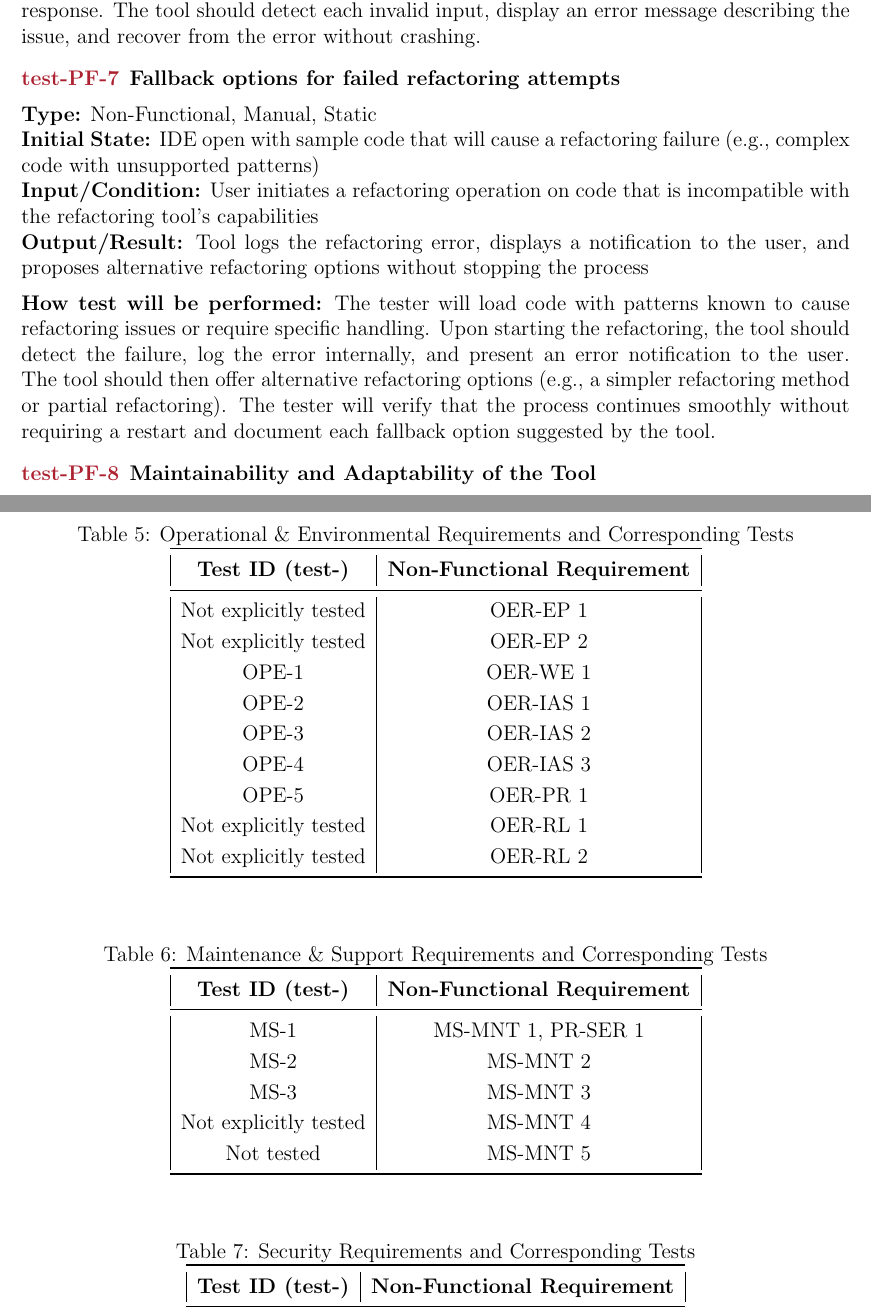
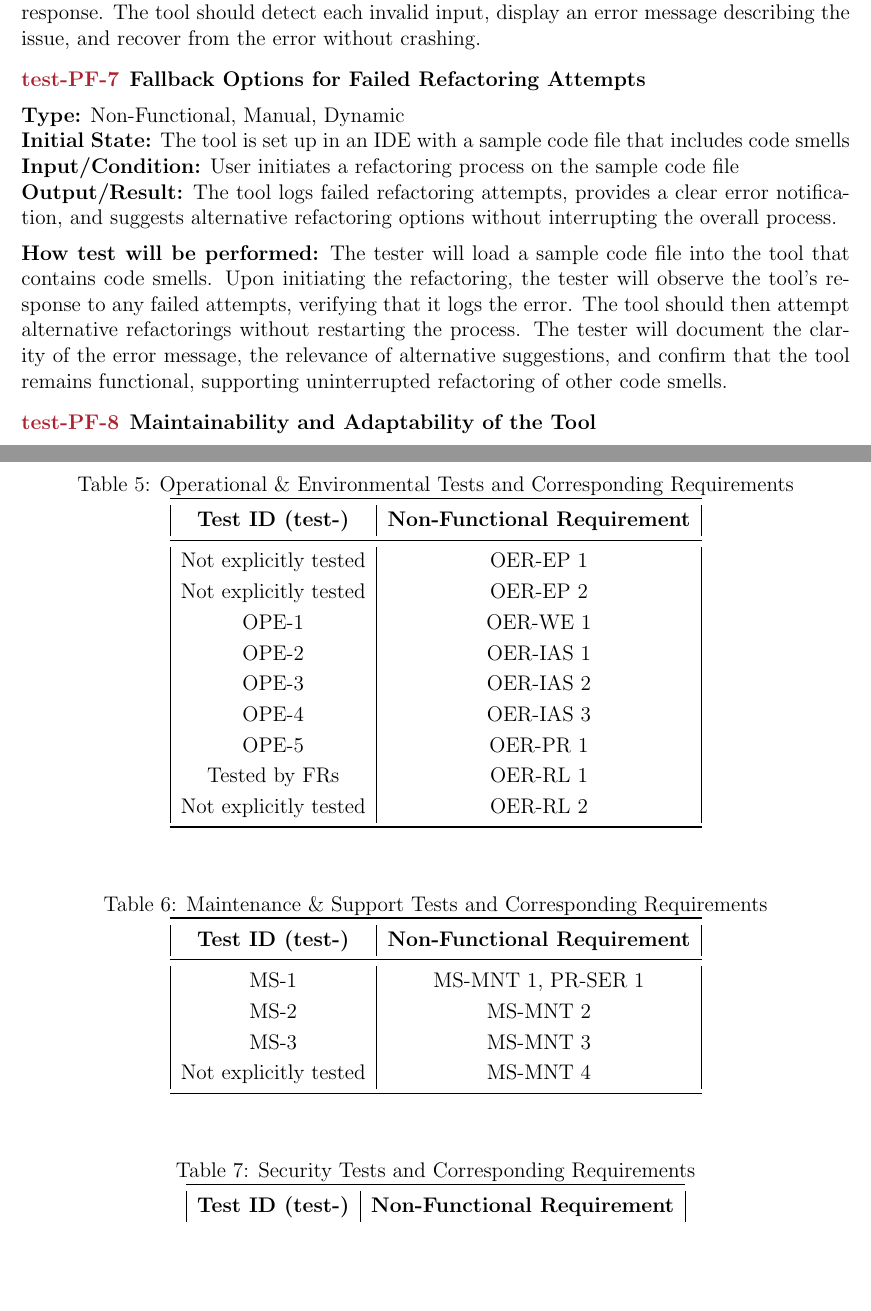
Before and after one commit to ssm-lab/capstone--source-code-optimizer, a LaTeX document (docs/VnVPlan/VnVPlan.tex): two parts of pages 32 and 45 of 53, joined at a grey line, cut so that both start at the same text, the shorter picture padded with empty space. Compiled offline with pdfLaTeX.

Commit message:
#176: Added final NFR system tests

```diff
--- a/docs/VnVPlan/VnVPlan.tex
+++ b/docs/VnVPlan/VnVPlan.tex
@@ -989,12 +989,13 @@ The following subsection tests cover all Performance requirements listed in the
     \end{itemize}
     For each file type, the tester will initiate the refactoring process and observe the tool's response. The tool should detect each invalid input, display an error message describing the issue, and recover from the error without crashing.
 
-  \item \textbf{Fallback options for failed refactoring attempts} \\[2mm]
-    \textbf{Type:} Non-Functional, Manual, Static \\ %TODO: Change test format
-    \textbf{Initial State:} IDE open with sample code that will cause a refactoring failure (e.g., complex code with unsupported patterns) \\
-    \textbf{Input/Condition:} User initiates a refactoring operation on code that is incompatible with the refactoring tool’s capabilities \\
-    \textbf{Output/Result:} Tool logs the refactoring error, displays a notification to the user, and proposes alternative refactoring options without stopping the process \\[2mm]
-    \textbf{How test will be performed:} The tester will load code with patterns known to cause refactoring issues or require specific handling. Upon starting the refactoring, the tool should detect the failure, log the error internally, and present an error notification to the user. The tool should then offer alternative refactoring options (e.g., a simpler refactoring method or partial refactoring). The tester will verify that the process continues smoothly without requiring a restart and document each fallback option suggested by the tool.
+  \item \textbf{Fallback Options for Failed Refactoring Attempts} \\[2mm]
+    \textbf{Type:} Non-Functional, Manual, Dynamic \\
+    \textbf{Initial State:} The tool is set up in an IDE with a sample code file that includes code smells \\
+    \textbf{Input/Condition:} User initiates a refactoring process on the sample code file \\
+    \textbf{Output/Result:} The tool logs failed refactoring attempts, provides a clear error notification, and suggests alternative refactoring options without interrupting the overall process. \\[2mm]
+    \textbf{How test will be performed:} The tester will load a sample code file into the tool that contains code smells. Upon initiating the refactoring, the tester will observe the tool’s response to any failed attempts, verifying that it logs the error. The tool should then attempt alternative refactorings without restarting the process. The tester will document the clarity of the error message, the relevance of alternative suggestions, and confirm that the tool remains functional, supporting uninterrupted refactoring of other code smells.
+
 
     \item \textbf{Maintainability and Adaptability of the Tool} \\[2mm]
     \textbf{Objective:} Ensure that the tool’s codebase is structured to support future updates for new Python versions and evolving coding standards, minimizing the effort required for maintenance. \\[2mm]
@@ -1396,7 +1397,7 @@ The following subsection tests cover all Compliance requirements listed in the S
     OPE-3 & OER-IAS 2 \\
     OPE-4 & OER-IAS 3 \\
     OPE-5 & OER-PR 1 \\
-    Not explicitly tested & OER-RL 1 \\
+    Tested by FRs & OER-RL 1 \\
     Not explicitly tested & OER-RL 2 \\
     \bottomrule
   \end{tabular}
@@ -1404,7 +1405,7 @@ The following subsection tests cover all Compliance requirements listed in the S
 
 \begin{table}[H]
   \centering
-  \caption{Maintenance \& Support Requirements and Corresponding Tests}
+  \caption{Maintenance \& Support Tests and Corresponding Requirements}
   \begin{tabular}{|c|c|}
     \toprule \textbf{Test ID (test-)} & \textbf{Non-Functional Requirement} \\
     \midrule
@@ -1413,14 +1414,13 @@ The following subsection tests cover all Compliance requirements listed in the S
     MS-2 & MS-MNT 2 \\
     MS-3 & MS-MNT 3 \\
     Not explicitly tested & MS-MNT 4 \\
-    Not tested & MS-MNT 5 \\
     \bottomrule
   \end{tabular}
 \end{table}
 
 \begin{table}[H]
   \centering
-  \caption{Security Requirements and Corresponding Tests}
+  \caption{Security Tests and Corresponding Requirements}
   \begin{tabular}{|c|c|}
     \toprule \textbf{Test ID (test-)} & \textbf{Non-Functional Requirement} \\
     \midrule
```
Also changed, not shown: docs/VnVPlan/VnVPlan.tex (14 more changed lines).
